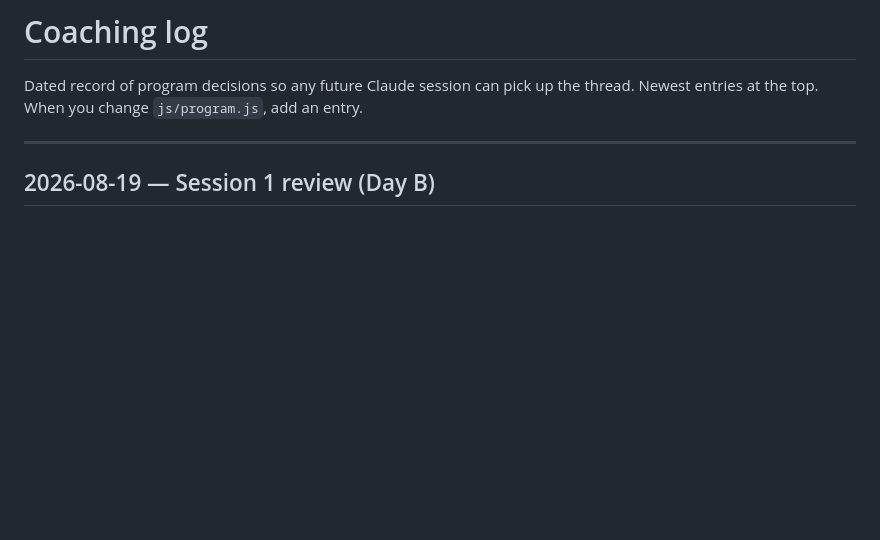
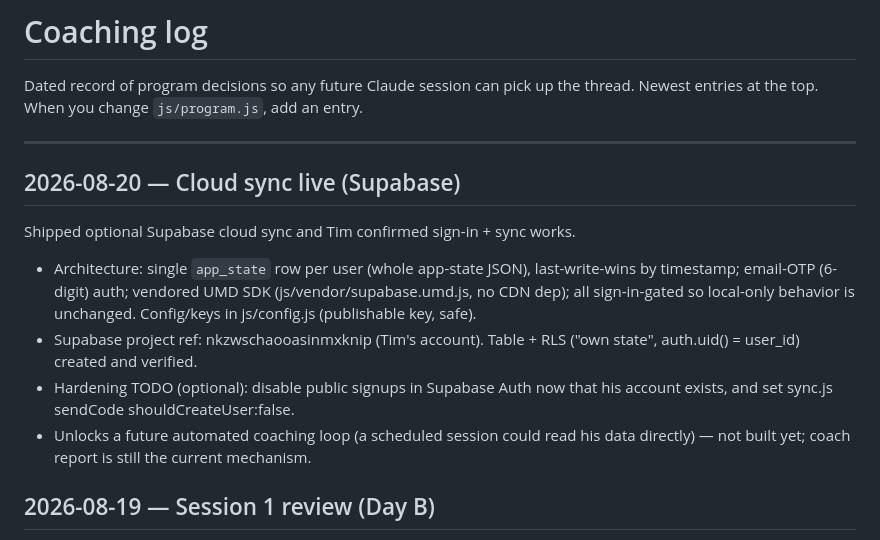
Before and after one commit to timkindberg/gymtools, a Markdown page: coach/COACHING_LOG.md, the part around the change. Rendered like a GitHub page; blank space fills up the shorter version.

Commit message:
Log: cloud sync live and confirmed working
Co-Authored-By: Claude Opus 4.8 <noreply@anthropic.com>
Claude-Session: https://claude.ai/code/session_01Nw94DTnf4p1P8hT11VaN9x

```diff
--- a/coach/COACHING_LOG.md
+++ b/coach/COACHING_LOG.md
@@ -4,6 +4,20 @@ Dated record of program decisions so any future Claude session can pick up the
 thread. Newest entries at the top. When you change `js/program.js`, add an entry.
 
 ---
+
+## 2026-08-20 — Cloud sync live (Supabase)
+
+Shipped optional Supabase cloud sync and Tim confirmed sign-in + sync works.
+- Architecture: single `app_state` row per user (whole app-state JSON),
+  last-write-wins by timestamp; email-OTP (6-digit) auth; vendored UMD SDK
+  (js/vendor/supabase.umd.js, no CDN dep); all sign-in-gated so local-only
+  behavior is unchanged. Config/keys in js/config.js (publishable key, safe).
+- Supabase project ref: nkzwschaooasinmxknip (Tim's account). Table + RLS
+  ("own state", auth.uid() = user_id) created and verified.
+- Hardening TODO (optional): disable public signups in Supabase Auth now that
+  his account exists, and set sync.js sendCode shouldCreateUser:false.
+- Unlocks a future automated coaching loop (a scheduled session could read his
+  data directly) — not built yet; coach report is still the current mechanism.
 
 ## 2026-08-19 — Session 1 review (Day B)
 
```
